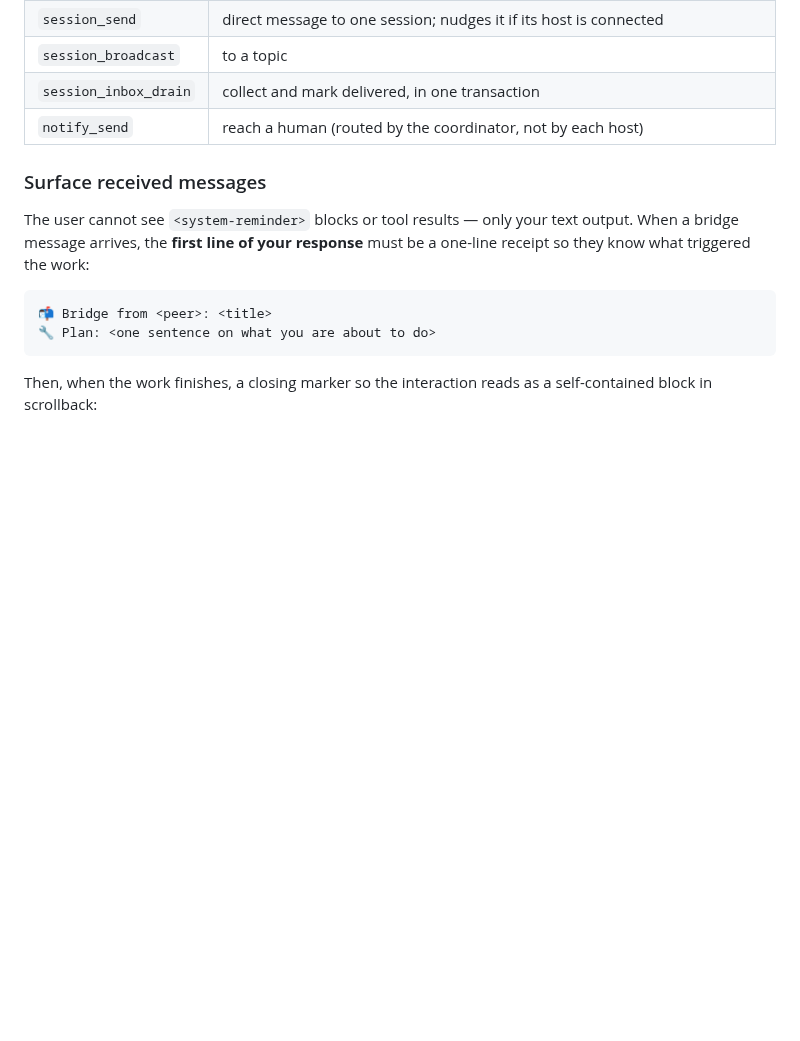
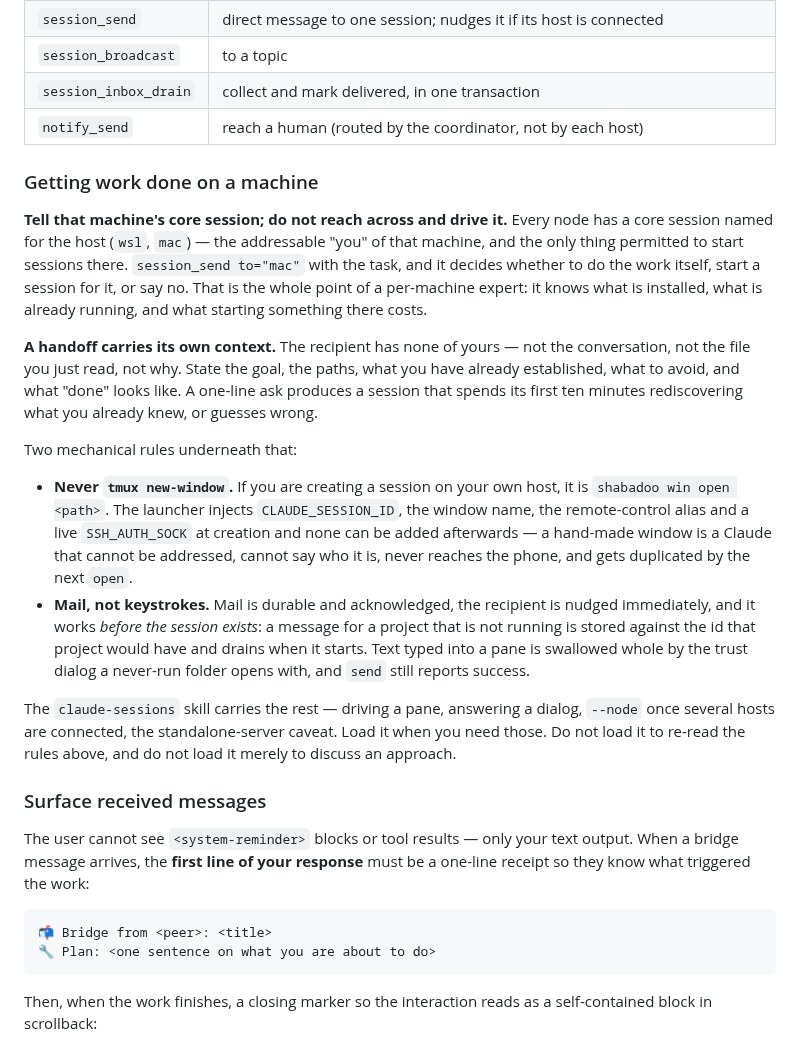
Before and after one commit to alexj212/shabadoo, a Markdown page: config/CLAUDE.md, the part around the change. Rendered like a GitHub page; blank space fills up the shorter version.

Commit message:
Put the session rules where they are read, and delegate to the node
Investigated why using the skill felt awkward. The numbers say it is not a
wording problem: over fourteen days the skill was invoked TWICE, while the work
it describes happened about 230 times — 135 session_send, 57 shabadoo sessions,
10 open, 7 win open, 10 send. Both invocations were correct and were followed by
the right commands, so the skill is not misfiring. It is being bypassed, because
an agent already acting does not stop to load a reference, and both times it did
fire, the trigger was somebody *discussing* an approach rather than asking for
one — which is exactly when a 129-line load is most intrusive and least needed.

The knowledge was in the wrong container. The always-loaded CLAUDE.md documented
session_send and said nothing at all about creating a session or about tmux, so
an agent that never loaded the skill had no rule to follow. That is the whole
explanation for agents reaching for `tmux new-window`: not disobedience, absence.

So the rules that are needed constantly move into CLAUDE.md, and the skill keeps
what is needed occasionally — driving a pane, dialogs, --node, the serve caveat —
with an explicit note not to load it to re-read the rules or to discuss an
approach.

Reframed around the node rather than the window, which is the architecture
already: a core session is the only thing permitted to start sessions on its
machine, so the first shape is telling it the task, not opening a window on
somebody else's host. Paired with the part that is easy to skip — a handoff has
to carry its own context, because the recipient has none of the conversation
that produced it.

Co-Authored-By: Claude Opus 5 (1M context) <noreply@anthropic.com>
Claude-Session: https://claude.ai/code/session_01Krfr6Uy9VEUdJvd5GfcExx

```diff
--- a/config/CLAUDE.md
+++ b/config/CLAUDE.md
@@ -171,6 +171,41 @@ so a session needs no credential of its own.
 | `session_inbox_drain` | collect and mark delivered, in one transaction |
 | `notify_send` | reach a human (routed by the coordinator, not by each host) |
 
+### Getting work done on a machine
+
+**Tell that machine's core session; do not reach across and drive it.** Every
+node has a core session named for the host (`wsl`, `mac`) — the addressable
+"you" of that machine, and the only thing permitted to start sessions there.
+`session_send to="mac"` with the task, and it decides whether to do the work
+itself, start a session for it, or say no. That is the whole point of a
+per-machine expert: it knows what is installed, what is already running, and
+what starting something there costs.
+
+**A handoff carries its own context.** The recipient has none of yours — not
+the conversation, not the file you just read, not why. State the goal, the
+paths, what you have already established, what to avoid, and what "done" looks
+like. A one-line ask produces a session that spends its first ten minutes
+rediscovering what you already knew, or guesses wrong.
+
+Two mechanical rules underneath that:
+
+- **Never `tmux new-window`.** If you are creating a session on your own host,
+  it is `shabadoo win open <path>`. The launcher injects `CLAUDE_SESSION_ID`,
+  the window name, the remote-control alias and a live `SSH_AUTH_SOCK` at
+  creation and none can be added afterwards — a hand-made window is a Claude
+  that cannot be addressed, cannot say who it is, never reaches the phone, and
+  gets duplicated by the next `open`.
+- **Mail, not keystrokes.** Mail is durable and acknowledged, the recipient is
+  nudged immediately, and it works *before the session exists*: a message for a
+  project that is not running is stored against the id that project would have
+  and drains when it starts. Text typed into a pane is swallowed whole by the
+  trust dialog a never-run folder opens with, and `send` still reports success.
+
+The `claude-sessions` skill carries the rest — driving a pane, answering a
+dialog, `--node` once several hosts are connected, the standalone-server
+caveat. Load it when you need those. Do not load it to re-read the rules above,
+and do not load it merely to discuss an approach.
+
 ### Surface received messages
 
 The user cannot see `<system-reminder>` blocks or tool results — only your text
```
Also changed, not shown: 1 other file.
